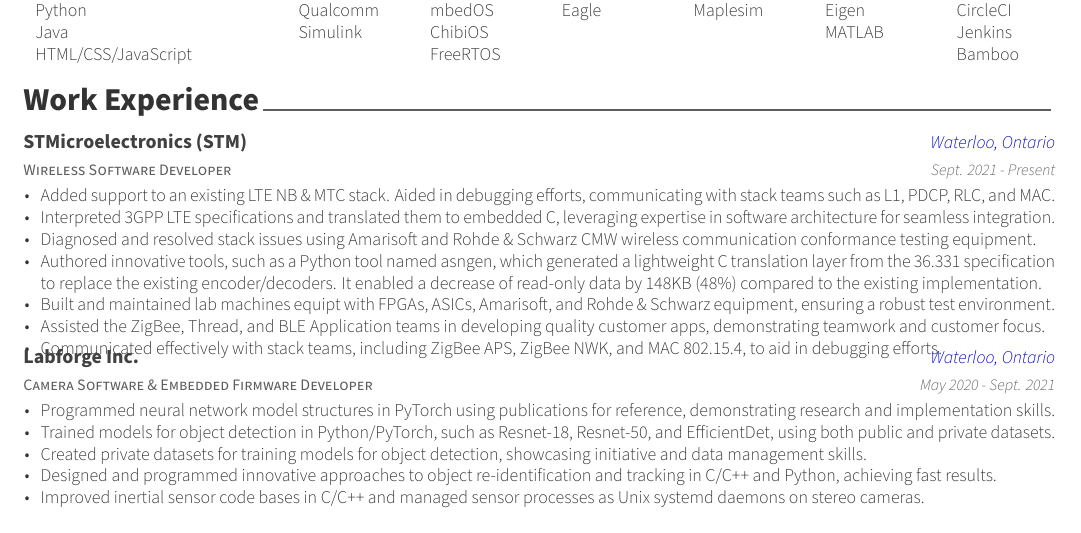
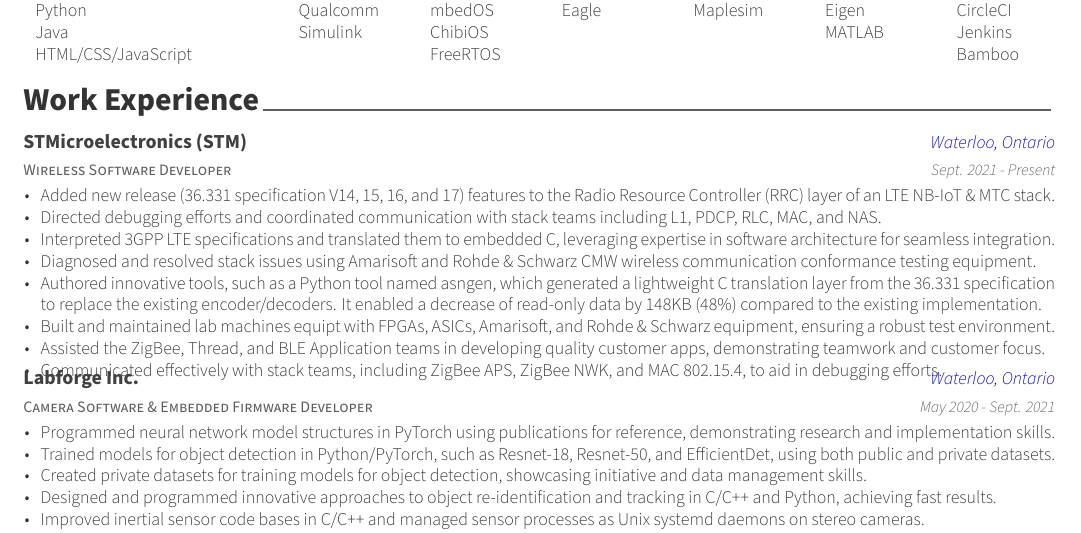
Before and after one commit to bradleykohler96/hireme, a LaTeX CV (personal_resume.tex, which reads personal_resume/experience.tex): part of the page, cut so that both start at the same text. Compiled offline with XeLaTeX.

Commit message:
Updated STMicroelectronics experience to emphasize my contribution and leadership.

```diff
--- a/personal_resume/experience.tex
+++ b/personal_resume/experience.tex
@@ -16,7 +16,8 @@
     {Sept. 2021 - Present} % Date(s)
     {
       \begin{cvitems} % Description(s) of tasks/responsibilities
-        \item {Added support to an existing LTE NB \& MTC stack. Aided in debugging efforts, communicating with stack teams such as L1, PDCP, RLC, and MAC.}
+        \item {Added new release (36.331 specification V14, 15, 16, and 17) features to the Radio Resource Controller (RRC) layer of an LTE NB-IoT \& MTC stack.}
+        \item {Directed debugging efforts and coordinated communication with stack teams including L1, PDCP, RLC, MAC, and NAS.}
         \item {Interpreted 3GPP LTE specifications and translated them to embedded C, leveraging expertise in software architecture for seamless integration.}
         \item {Diagnosed and resolved stack issues using Amarisoft and Rohde \& Schwarz CMW wireless communication conformance testing equipment.}
         \item {Authored innovative tools, such as a Python tool named asngen, which generated a lightweight C translation layer from the 36.331 specification to replace the existing encoder/decoders. It enabled a decrease of read-only data by 148KB (48\%) compared to the existing implementation.}
```
Also changed, not shown: images/personal_resume-001.jpg, 1 other file.
